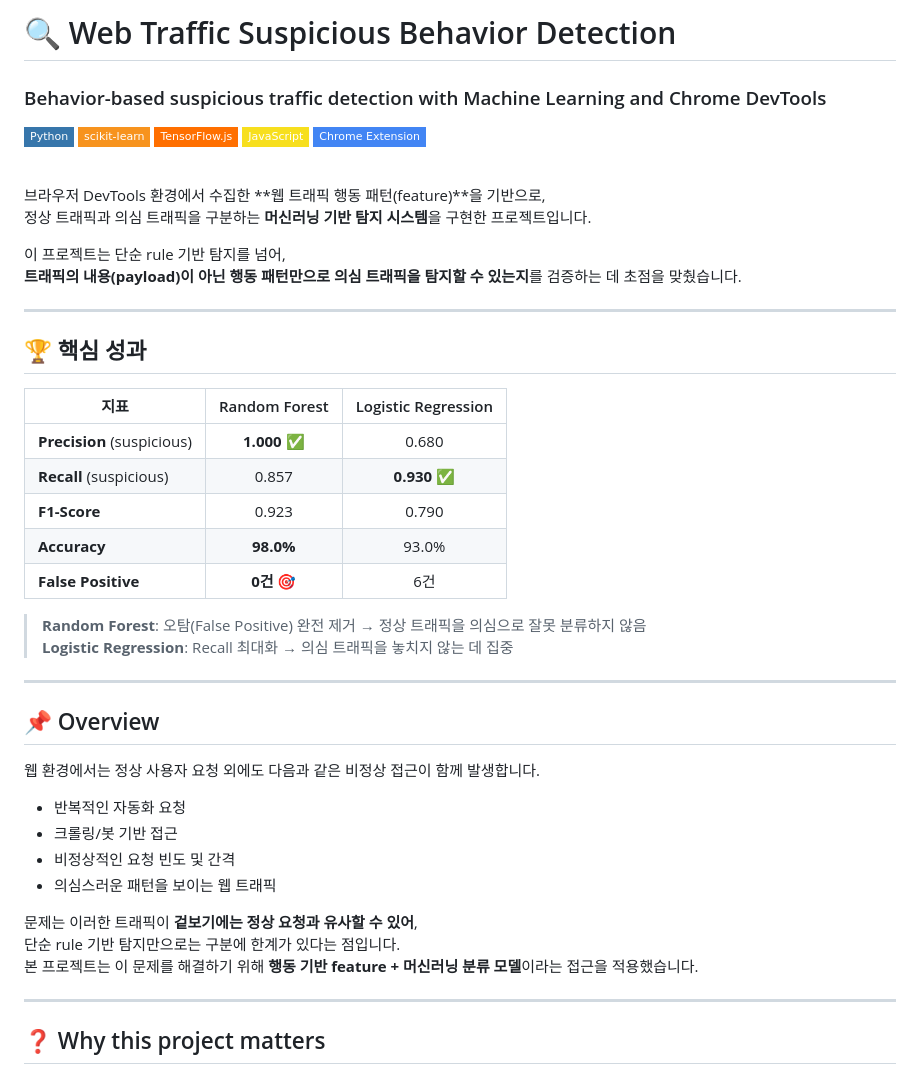
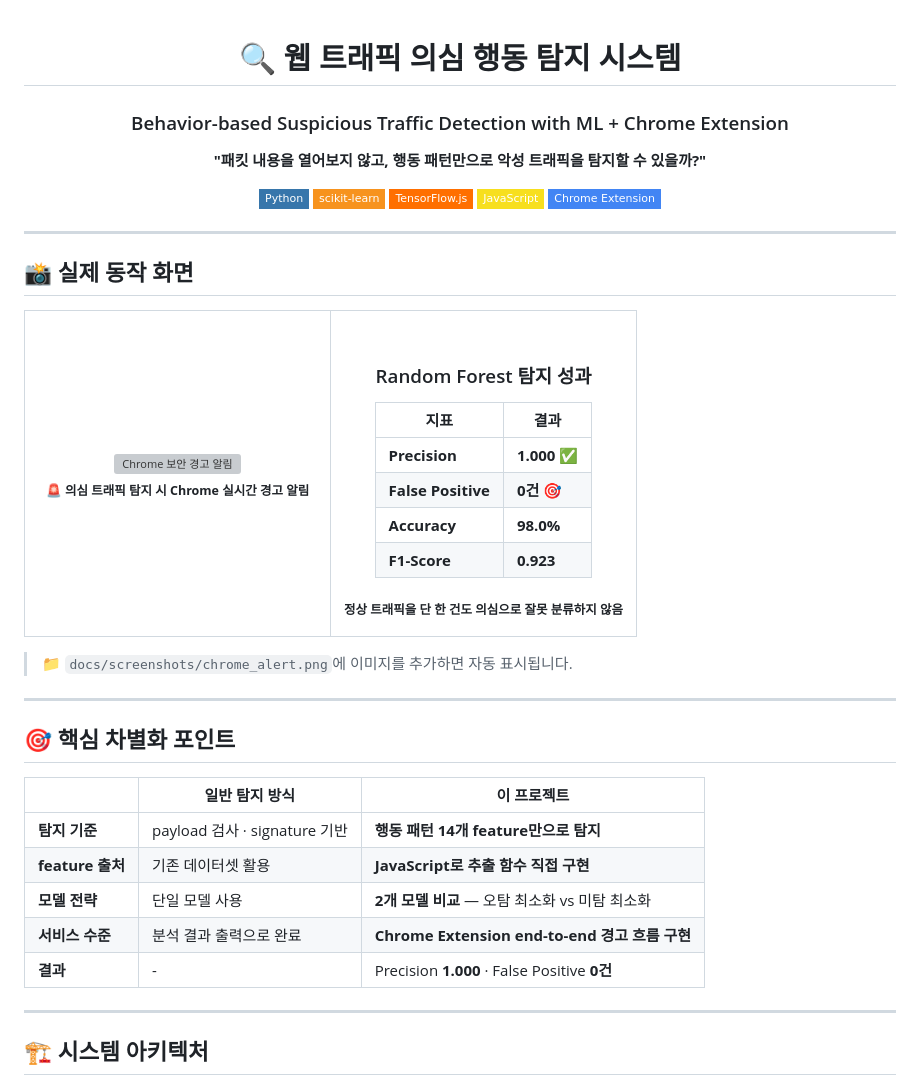
Before and after one commit to rkdwltn1211/Suspicious-Web-Traffic-Analysis-using-Chrome-DevTools, a Markdown page: README.md, the part around one of its changes. GitHub-like rendering; badges without logos; grey boxes are pictures that could not be loaded.

Commit message:
Update README.md with Korean translation and project info
Translated README content to Korean and updated project details.

```diff
--- a/README.md
+++ b/README.md
@@ -1,51 +1,59 @@
-# 🔍 Web Traffic Suspicious Behavior Detection
-### Behavior-based suspicious traffic detection with Machine Learning and Chrome DevTools
+<div align="center">
 
-![Python](https://img.shields.io/badge/Python-3776AB?style=flat-square&logo=python&logoColor=white)
-![scikit-learn](https://img.shields.io/badge/scikit--learn-F7931E?style=flat-square&logo=scikitlearn&logoColor=white)
-![TensorFlow](https://img.shields.io/badge/TensorFlow.js-FF6F00?style=flat-square&logo=tensorflow&logoColor=white)
-![JavaScript](https://img.shields.io/badge/JavaScript-F7DF1E?style=flat-square&logo=javascript&logoColor=black)
-![Chrome](https://img.shields.io/badge/Chrome_Extension-4285F4?style=flat-square&logo=googlechrome&logoColor=white)
+# 🔍 웹 트래픽 의심 행동 탐지 시스템
+### Behavior-based Suspicious Traffic Detection with ML + Chrome Extension
 
-<br>
+**"패킷 내용을 열어보지 않고, 행동 패턴만으로 악성 트래픽을 탐지할 수 있을까?"**
 
-브라우저 DevTools 환경에서 수집한 **웹 트래픽 행동 패턴(feature)**을 기반으로,
-정상 트래픽과 의심 트래픽을 구분하는 **머신러닝 기반 탐지 시스템**을 구현한 프로젝트입니다.
+[![Python](https://img.shields.io/badge/Python-3776AB?style=flat-square&logo=python&logoColor=white)](https://python.org)
+[![scikit-learn](https://img.shields.io/badge/scikit--learn-F7931E?style=flat-square&logo=scikitlearn&logoColor=white)](https://scikit-learn.org)
+[![TensorFlow.js](https://img.shields.io/badge/TensorFlow.js-FF6F00?style=flat-square&logo=tensorflow&logoColor=white)](https://www.tensorflow.org/js)
+[![JavaScript](https://img.shields.io/badge/JavaScript-F7DF1E?style=flat-square&logo=javascript&logoColor=black)](https://developer.mozilla.org/en-US/docs/Web/JavaScript)
+[![Chrome](https://img.shields.io/badge/Chrome_Extension-4285F4?style=flat-square&logo=googlechrome&logoColor=white)](https://developer.chrome.com/docs/extensions/)
 
-이 프로젝트는 단순 rule 기반 탐지를 넘어,
-**트래픽의 내용(payload)이 아닌 행동 패턴만으로 의심 트래픽을 탐지할 수 있는지**를 검증하는 데 초점을 맞췄습니다.
+</div>
 
 ---
 
-## 🏆 핵심 성과
+## 📸 실제 동작 화면
 
-| 지표 | Random Forest | Logistic Regression |
-|------|:---:|:---:|
-| **Precision** (suspicious) | **1.000** ✅ | 0.680 |
-| **Recall** (suspicious) | 0.857 | **0.930** ✅ |
-| **F1-Score** | 0.923 | 0.790 |
-| **Accuracy** | **98.0%** | 93.0% |
-| **False Positive** | **0건** 🎯 | 6건 |
+<table>
+  <tr>
+    <td align="center" width="50%">
+      <img src="docs/screenshots/chrome_alert.png" alt="Chrome 보안 경고 알림" width="80%"/>
+      <br/><sub><b>🚨 의심 트래픽 탐지 시 Chrome 실시간 경고 알림</b></sub>
+    </td>
+    <td align="center" width="50%">
+      <br/>
+      <h3>Random Forest 탐지 성과</h3>
 
-> **Random Forest**: 오탐(False Positive) 완전 제거 → 정상 트래픽을 의심으로 잘못 분류하지 않음
-> **Logistic Regression**: Recall 최대화 → 의심 트래픽을 놓치지 않는 데 집중
+| 지표 | 결과 |
+|------|------|
+| **Precision** | **1.000** ✅ |
+| **False Positive** | **0건** 🎯 |
+| **Accuracy** | **98.0%** |
+| **F1-Score** | **0.923** |
+
+  <sub><b>정상 트래픽을 단 한 건도 의심으로 잘못 분류하지 않음</b></sub>
+    </td>
+  </tr>
+</table>
+
+> 📁 `docs/screenshots/chrome_alert.png`에 이미지를 추가하면 자동 표시됩니다.
 
 ---
 
-## 📌 Overview
+## 🎯 핵심 차별화 포인트
 
-웹 환경에서는 정상 사용자 요청 외에도 다음과 같은 비정상 접근이 함께 발생합니다.
-
-- 반복적인 자동화 요청
-- 크롤링/봇 기반 접근
-- 비정상적인 요청 빈도 및 간격
-- 의심스러운 패턴을 보이는 웹 트래픽
-
-문제는 이러한 트래픽이 **겉보기에는 정상 요청과 유사할 수 있어**,
-단순 rule 기반 탐지만으로는 구분에 한계가 있다는 점입니다.
-본 프로젝트는 이 문제를 해결하기 위해 **행동 기반 feature + 머신러닝 분류 모델**이라는 접근을 적용했습니다.
+| | 일반 탐지 방식 | **이 프로젝트** |
+|---|---|---|
+| **탐지 기준** | payload 검사 · signature 기반 | **행동 패턴 14개 feature만으로 탐지** |
+| **feature 출처** | 기존 데이터셋 활용 | **JavaScript로 추출 함수 직접 구현** |
+| **모델 전략** | 단일 모델 사용 | **2개 모델 비교** — 오탐 최소화 vs 미탐 최소화 |
+| **서비스 수준** | 분석 결과 출력으로 완료 | **Chrome Extension end-to-end 경고 흐름 구현** |
+| **결과** | - | Precision **1.000** · False Positive **0건** |
 
 ---
 
-## ❓ Why this project matters
+## 🏗️ 시스템 아키텍처
 
```
Also changed, not shown: other parts of README.md (+83 -237 lines).
